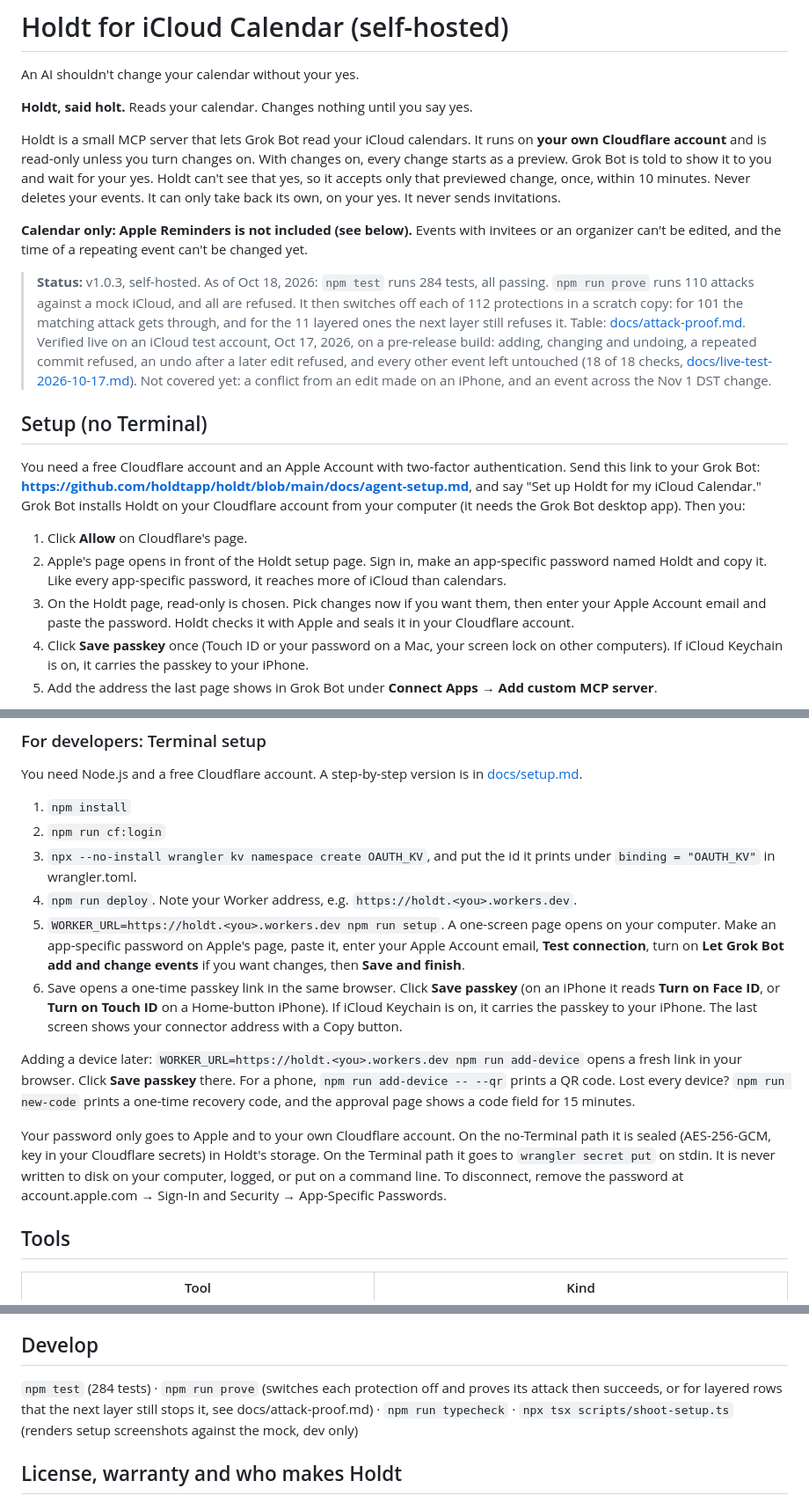
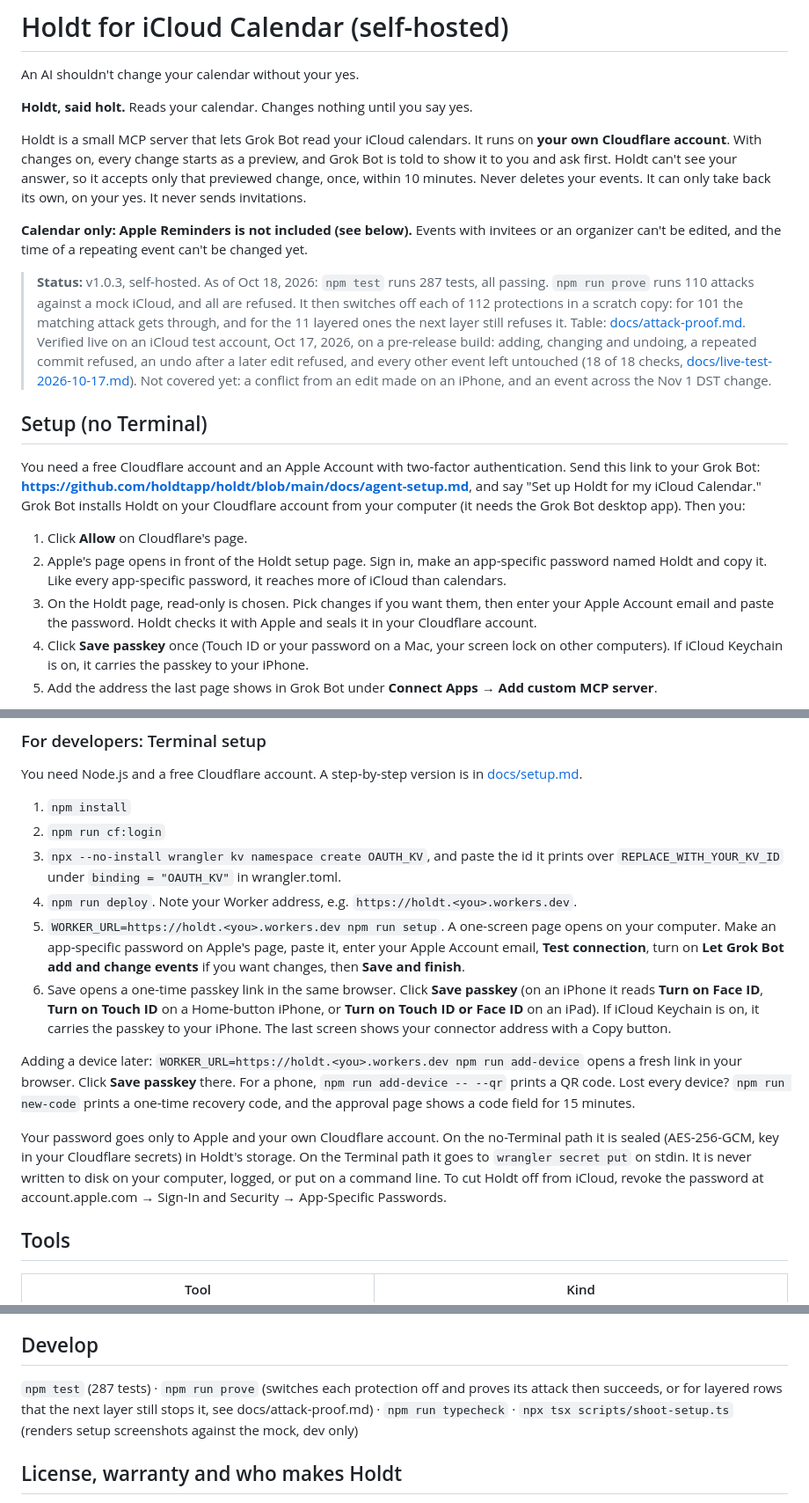
Before and after one commit to holdtapp/holdt, a Markdown page: README.md, 3 parts joined by grey strips. Shown at 88% size. GitHub-like rendering.

Commit message:
README: KV placeholder step, 287 tests, opening says 'yes' less (Holdt can't see your answer), iPad passkey label, revoke wording

```diff
--- a/README.md
+++ b/README.md
@@ -4,12 +4,12 @@ An AI shouldn't change your calendar without your yes.
 
 **Holdt, said holt.** Reads your calendar. Changes nothing until you say yes.
 
-Holdt is a small MCP server that lets Grok Bot read your iCloud calendars. It runs on **your own Cloudflare account** and is read-only unless you turn changes on. With changes on, every change starts as a preview. Grok Bot is told to show it to you and wait for your yes. Holdt can't see that yes, so it accepts only that previewed change, once, within 10 minutes. Never deletes your events. It can only take back its own, on your yes. It never sends invitations.
+Holdt is a small MCP server that lets Grok Bot read your iCloud calendars. It runs on **your own Cloudflare account**. With changes on, every change starts as a preview, and Grok Bot is told to show it to you and ask first. Holdt can't see your answer, so it accepts only that previewed change, once, within 10 minutes. Never deletes your events. It can only take back its own, on your yes. It never sends invitations.
 
 **Calendar only: Apple Reminders is not included (see below).** Events with invitees or an organizer can't be edited, and the time of a repeating event can't be changed yet.
 
 > **Status:** v1.0.3, self-hosted.
-> As of Oct 18, 2026: `npm test` runs 284 tests, all passing. `npm run prove` runs 110 attacks against a mock iCloud, and all are refused. It then switches off each of 112 protections in a scratch copy: for 101 the matching attack gets through, and for the 11 layered ones the next layer still refuses it. Table: [docs/attack-proof.md](docs/attack-proof.md).
+> As of Oct 18, 2026: `npm test` runs 287 tests, all passing. `npm run prove` runs 110 attacks against a mock iCloud, and all are refused. It then switches off each of 112 protections in a scratch copy: for 101 the matching attack gets through, and for the 11 layered ones the next layer still refuses it. Table: [docs/attack-proof.md](docs/attack-proof.md).
 > Verified live on an iCloud test account, Oct 17, 2026, on a pre-release build: adding, changing and undoing, a repeated commit refused, an undo after a later edit refused, and every other event left untouched (18 of 18 checks, [docs/live-test-2026-10-17.md](docs/live-test-2026-10-17.md)). Not covered yet: a conflict from an edit made on an iPhone, and an event across the Nov 1 DST change.
 
 ## Setup (no Terminal)
@@ -17,7 +17,7 @@ You need a free Cloudflare account and an Apple Account with two-factor authenti
 
 1. Click **Allow** on Cloudflare's page.
 2. Apple's page opens in front of the Holdt setup page. Sign in, make an app-specific password named Holdt and copy it. Like every app-specific password, it reaches more of iCloud than calendars.
-3. On the Holdt page, read-only is chosen. Pick changes now if you want them, then enter your Apple Account email and paste the password. Holdt checks it with Apple and seals it in your Cloudflare account.
+3. On the Holdt page, read-only is chosen. Pick changes if you want them, then enter your Apple Account email and paste the password. Holdt checks it with Apple and seals it in your Cloudflare account.
 4. Click **Save passkey** once (Touch ID or your password on a Mac, your screen lock on other computers). If iCloud Keychain is on, it carries the passkey to your iPhone.
 5. Add the address the last page shows in Grok Bot under **Connect Apps → Add custom MCP server**.
 
@@ -28,14 +28,14 @@ You need Node.js and a free Cloudflare account. A step-by-step version is in [do
 
 1. `npm install`
 2. `npm run cf:login`
-3. `npx --no-install wrangler kv namespace create OAUTH_KV`, and put the id it prints under `binding = "OAUTH_KV"` in wrangler.toml.
+3. `npx --no-install wrangler kv namespace create OAUTH_KV`, and paste the id it prints over `REPLACE_WITH_YOUR_KV_ID` under `binding = "OAUTH_KV"` in wrangler.toml.
 4. `npm run deploy`. Note your Worker address, e.g. `https://holdt.<you>.workers.dev`.
 5. `WORKER_URL=https://holdt.<you>.workers.dev npm run setup`. A one-screen page opens on your computer. Make an app-specific password on Apple's page, paste it, enter your Apple Account email, **Test connection**, turn on **Let Grok Bot add and change events** if you want changes, then **Save and finish**.
-6. Save opens a one-time passkey link in the same browser. Click **Save passkey** (on an iPhone it reads **Turn on Face ID**, or **Turn on Touch ID** on a Home-button iPhone). If iCloud Keychain is on, it carries the passkey to your iPhone. The last screen shows your connector address with a Copy button.
+6. Save opens a one-time passkey link in the same browser. Click **Save passkey** (on an iPhone it reads **Turn on Face ID**, **Turn on Touch ID** on a Home-button iPhone, or **Turn on Touch ID or Face ID** on an iPad). If iCloud Keychain is on, it carries the passkey to your iPhone. The last screen shows your connector address with a Copy button.
 
 Adding a device later: `WORKER_URL=https://holdt.<you>.workers.dev npm run add-device` opens a fresh link in your browser. Click **Save passkey** there. For a phone, `npm run add-device -- --qr` prints a QR code. Lost every device? `npm run new-code` prints a one-time recovery code, and the approval page shows a code field for 15 minutes.
 
-Your password only goes to Apple and to your own Cloudflare account. On the no-Terminal path it is sealed (AES-256-GCM, key in your Cloudflare secrets) in Holdt's storage. On the Terminal path it goes to `wrangler secret put` on stdin. It is never written to disk on your computer, logged, or put on a command line. To disconnect, remove the password at account.apple.com → Sign-In and Security → App-Specific Passwords.
+Your password goes only to Apple and your own Cloudflare account. On the no-Terminal path it is sealed (AES-256-GCM, key in your Cloudflare secrets) in Holdt's storage. On the Terminal path it goes to `wrangler secret put` on stdin. It is never written to disk on your computer, logged, or put on a command line. To cut Holdt off from iCloud, revoke the password at account.apple.com → Sign-In and Security → App-Specific Passwords.
 
 ## Tools
 | Tool | Kind |
@@ -71,7 +71,7 @@ Anything we built would read the wrong list, so v1 leaves Reminders out. You can
 Times without an offset are in your time zone (set by setup). Plain English works too: "tomorrow at 3pm", "next friday", "end of month", "the last friday of november", "in 2 weeks". "Next friday" means the Friday of next week. A clock time that falls in the spring-forward gap moves to the first valid time. Every preview spells out the date, so check it before saying yes. A date alone means that whole day in your zone, so "from 2026-10-17 to 2026-10-17" is all of Saturday Oct 17. All-day events stay on their date wherever you are. Repeating events are expanded per date, including "2nd Tuesday", "last Friday", "1st and 15th" and yearly rules like Thanksgiving. Rare rules (BYSETPOS, week numbers) show the first date with a note.
 
 ## Develop
-`npm test` (284 tests) · `npm run prove` (switches each protection off and proves its attack then succeeds, or for layered rows that the next layer still stops it, see docs/attack-proof.md) · `npm run typecheck` · `npx tsx scripts/shoot-setup.ts` (renders setup screenshots against the mock, dev only)
+`npm test` (287 tests) · `npm run prove` (switches each protection off and proves its attack then succeeds, or for layered rows that the next layer still stops it, see docs/attack-proof.md) · `npm run typecheck` · `npx tsx scripts/shoot-setup.ts` (renders setup screenshots against the mock, dev only)
 
 ## License, warranty and who makes Holdt
 Holdt is made by Terminus X Partners, LLC and released under the MIT License (see LICENSE). It is provided as is, without warranty of any kind. You run it on your own accounts, and you are responsible for your Cloudflare deployment and your Apple Account, including the app-specific password you create for it. Read every preview before you say yes. Security reports: docs/SECURITY.md.
```
